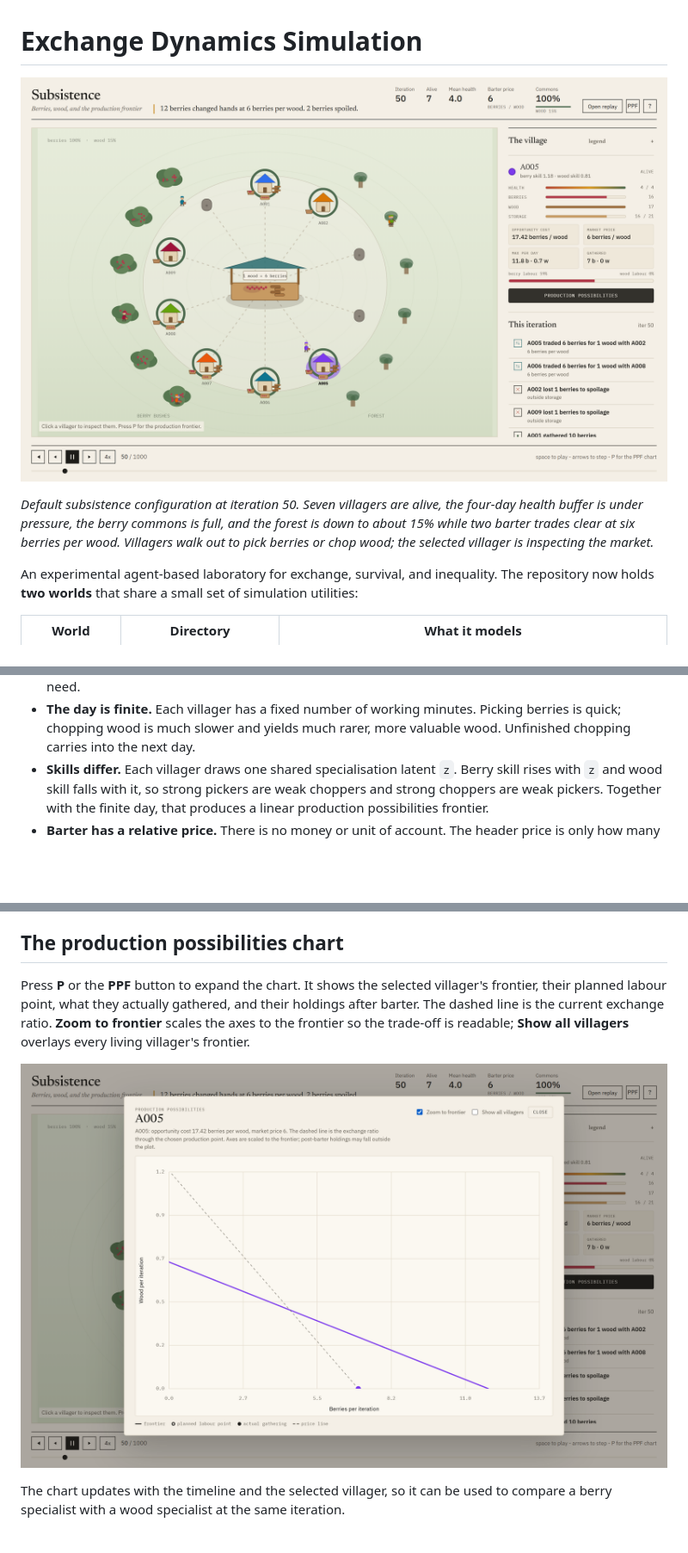
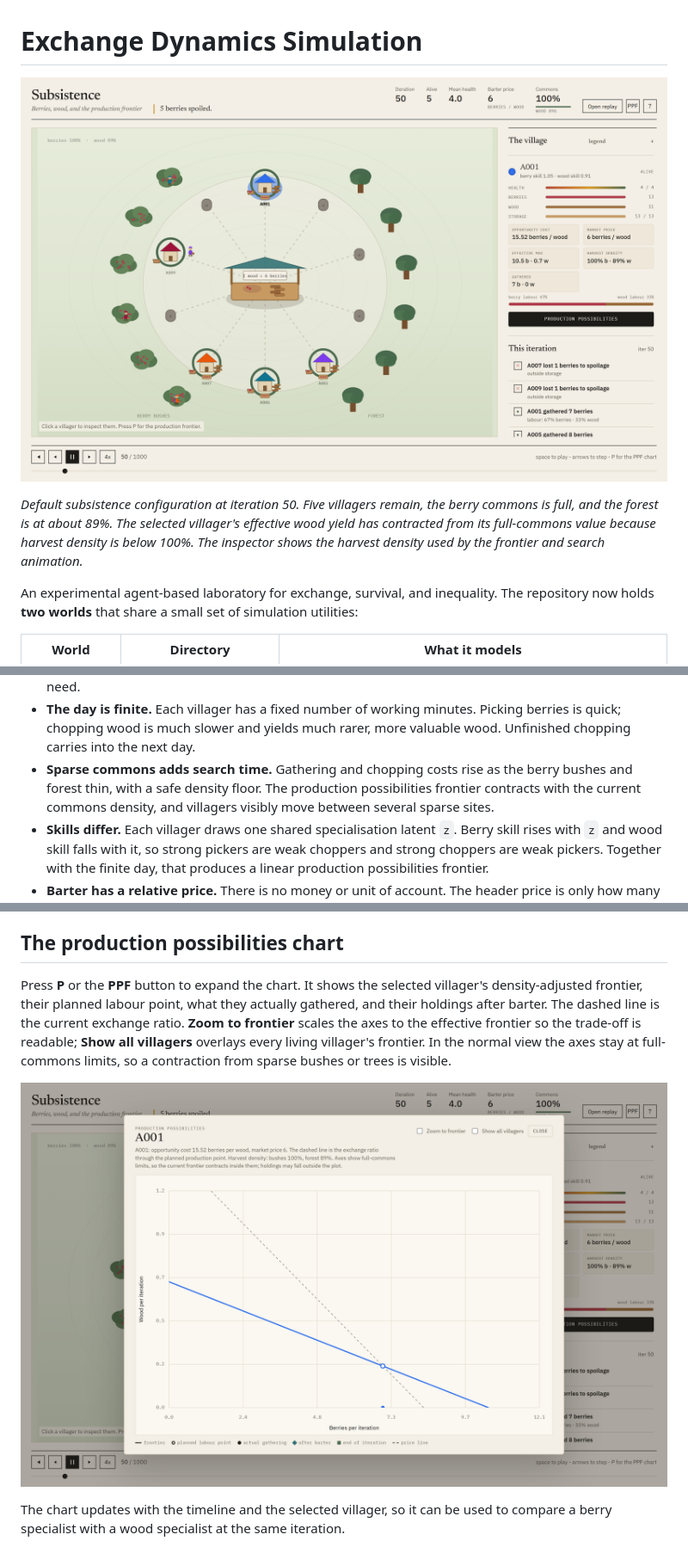
Before and after one commit to Adhithya-J/exchange-dynamics-sim, a Markdown page: README.md, 3 parts joined by grey strips. Shown at 86% size. GitHub-like rendering; pictures changed too: docs/subsistence-ppf.png, docs/subsistence-world.png; blank space fills up the shorter version.

```diff
--- a/README.md
+++ b/README.md
@@ -2,11 +2,11 @@
 
 ![The subsistence village at iteration 50](docs/subsistence-world.png)
 
-*Default subsistence configuration at iteration 50. Seven villagers are alive,
-the four-day health buffer is under pressure, the berry commons is full, and
-the forest is down to about 15% while two barter trades clear at six berries per
-wood. Villagers walk out to pick berries or chop wood; the selected villager is
-inspecting the market.*
+*Default subsistence configuration at iteration 50. Five villagers remain, the
+berry commons is full, and the forest is at about 89%. The selected villager's
+effective wood yield has contracted from its full-commons value because harvest
+density is below 100%. The inspector shows the harvest density used by the
+frontier and search animation.*
 
 An experimental agent-based laboratory for exchange, survival, and inequality.
 The repository now holds **two worlds** that share a small set of simulation
@@ -59,6 +59,10 @@ drag the timeline to scrub, and click a villager to inspect them.
 - **The day is finite.** Each villager has a fixed number of working minutes.
   Picking berries is quick; chopping wood is much slower and yields much rarer,
   more valuable wood. Unfinished chopping carries into the next day.
+- **Sparse commons adds search time.** Gathering and chopping costs rise as the
+  berry bushes and forest thin, with a safe density floor. The production
+  possibilities frontier contracts with the current commons density, and
+  villagers visibly move between several sparse sites.
 - **Skills differ.** Each villager draws one shared specialisation latent `z`.
   Berry skill rises with `z` and wood skill falls with it, so strong pickers are
   weak choppers and strong choppers are weak pickers. Together with the finite
@@ -99,10 +103,12 @@ The money world keeps its own flags (`GIFTING.ENABLED`, `MARKET.ENABLED`,
 ## The production possibilities chart
 
 Press **P** or the **PPF** button to expand the chart. It shows the selected
-villager's frontier, their planned labour point, what they actually gathered,
-and their holdings after barter. The dashed line is the current exchange
-ratio. **Zoom to frontier** scales the axes to the frontier so the trade-off is
-readable; **Show all villagers** overlays every living villager's frontier.
+villager's density-adjusted frontier, their planned labour point, what they
+actually gathered, and their holdings after barter. The dashed line is the
+current exchange ratio. **Zoom to frontier** scales the axes to the effective
+frontier so the trade-off is readable; **Show all villagers** overlays every
+living villager's frontier. In the normal view the axes stay at full-commons
+limits, so a contraction from sparse bushes or trees is visible.
 
 ![The expanded production possibilities chart](docs/subsistence-ppf.png)
 
```
Also changed, not shown: worlds/subsistence/MODEL.md (+69 -28 lines), worlds/subsistence/README.md (+4 -2 lines), 9 other files.
